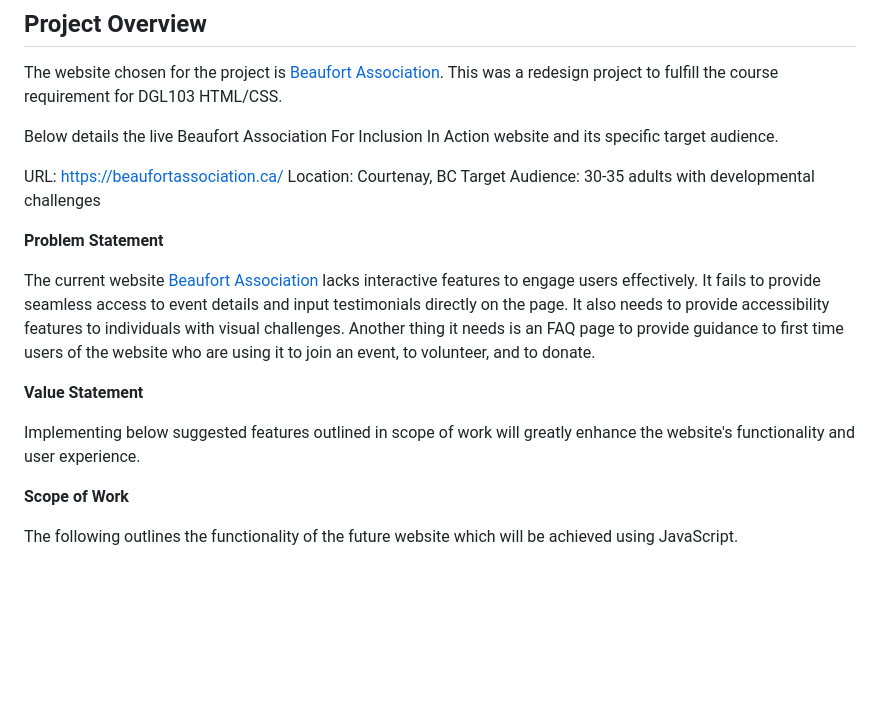
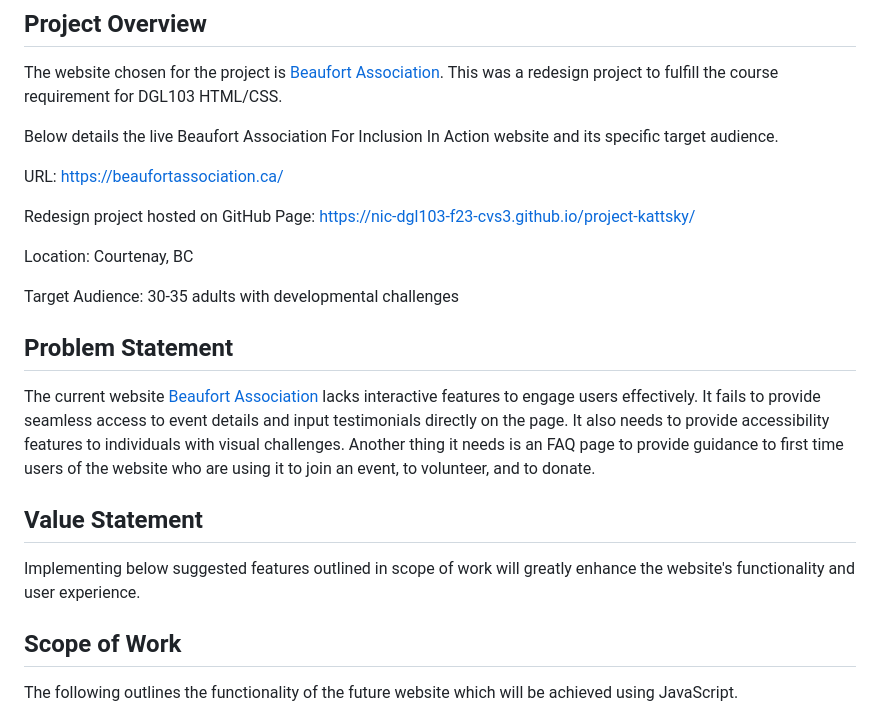
Before and after one commit to dgl113/course-project-kattsky, a Markdown page: README.md, the part around the change. Drawn GitHub-style; blank space fills up the shorter version.

Commit message:
Fix section and content layout

```diff
--- a/README.md
+++ b/README.md
@@ -13,18 +13,22 @@ The website chosen for the project is [Beaufort Association](https://nic-dgl103-
 Below details the live Beaufort Association For Inclusion In Action website and its specific target audience.
 
 URL: https://beaufortassociation.ca/
+
+Redesign project hosted on GitHub Page: https://nic-dgl103-f23-cvs3.github.io/project-kattsky/
+
 Location: Courtenay, BC
+
 Target Audience: 30-35 adults with developmental challenges
 
-**Problem Statement**
+## Problem Statement
 
 The current website [Beaufort Association](https://nic-dgl103-f23-cvs3.github.io/project-kattsky/) lacks interactive features to engage users effectively. It fails to provide seamless access to event details and input testimonials directly on the page. It also needs to provide accessibility features to individuals with visual challenges. Another thing it needs is an FAQ page to provide guidance to first time users of the website who are using it to join an event, to volunteer, and to donate.
 
-**Value Statement**
+## Value Statement
 
 Implementing below suggested features outlined in scope of work will greatly enhance the website's functionality and user experience.
 
-**Scope of Work**
+## Scope of Work
 
 The following outlines the functionality of the future website which will be achieved using JavaScript.
 1. Modal Windows - for displaying event details. This will be helpful in providing a better user experience without navigating away from the main page.
```
